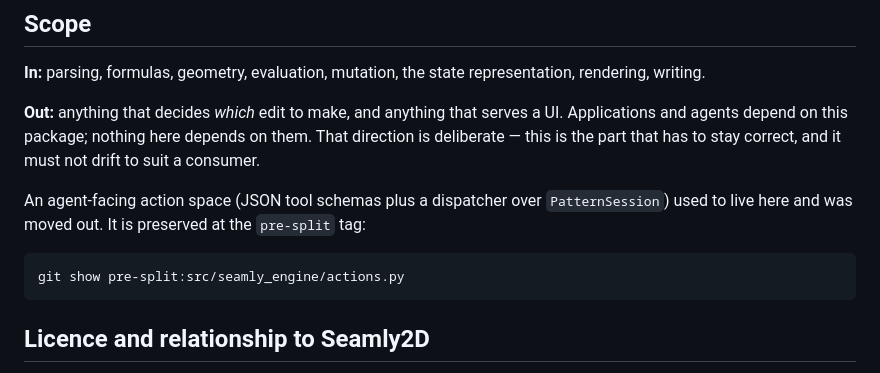
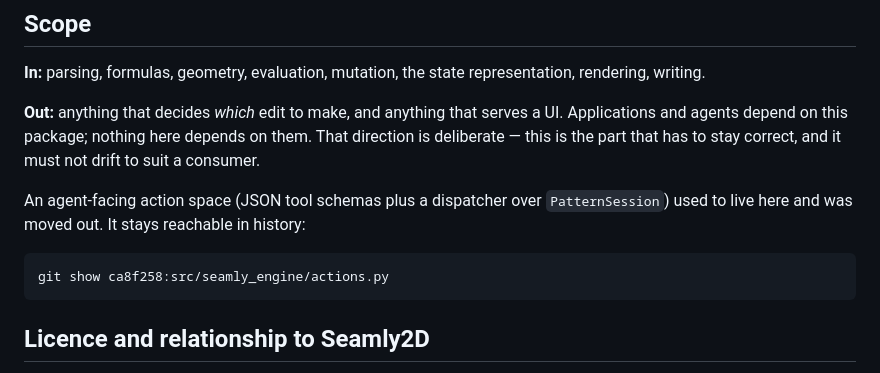
Before and after one commit to vinithkac-yoko/yoko_demo, a Markdown page: README.md, the part around the change. GitHub-like rendering.

Commit message:
Point the action-space hand-off at a commit rather than a tag
A tag has to exist on the remote to be useful, and this environment's git
proxy refuses tag refs. The commit is already there as an ancestor of the
branch, so `git show ca8f258:src/seamly_engine/actions.py` works after any
clone with no extra ref to push.

Co-Authored-By: Claude Opus 5 <noreply@anthropic.com>
Claude-Session: https://claude.ai/code/session_01MLJUEdppnjibhYJNoEmQdT

````diff
--- a/README.md
+++ b/README.md
@@ -169,11 +169,11 @@ them. That direction is deliberate — this is the part that has to stay correct
 and it must not drift to suit a consumer.
 
 An agent-facing action space (JSON tool schemas plus a dispatcher over
-`PatternSession`) used to live here and was moved out. It is preserved at the
-`pre-split` tag:
+`PatternSession`) used to live here and was moved out. It stays reachable in
+history:
 
 ```bash
-git show pre-split:src/seamly_engine/actions.py
+git show ca8f258:src/seamly_engine/actions.py
 ```
 
 ## Licence and relationship to Seamly2D
````
Also changed, not shown: DESIGN.md (+2 -2 lines).
